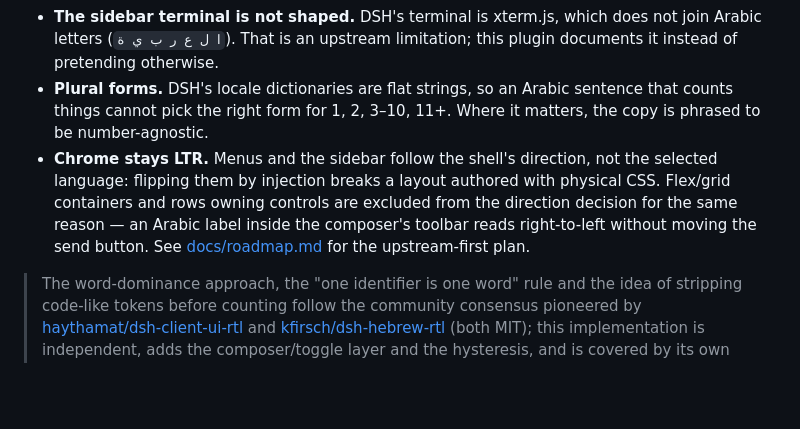
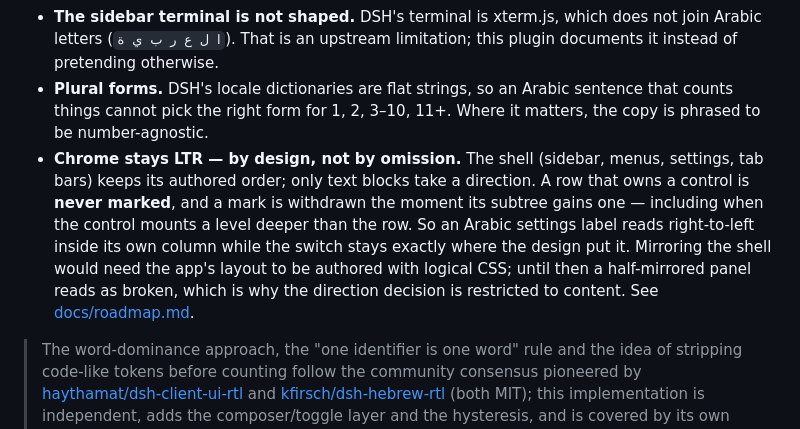
Before and after one commit to SMSMy/dsh-arabic, a Markdown page: README.md, the part around the change. Rendered like a GitHub page; blank space fills up the shorter version.

Commit message:
docs: state the chrome policy explicitly
The shell keeps its authored order and only text blocks take a direction: a row
owning a control is never marked, and a mark is withdrawn as soon as its subtree
gains one, even when the control mounts deeper than the row. Records why the
direction decision is restricted to content (a half-mirrored panel reads as
broken until the app's layout is authored with logical CSS).

```diff
--- a/README.md
+++ b/README.md
@@ -69,12 +69,15 @@ gets wrong.
 - **Plural forms.** DSH's locale dictionaries are flat strings, so an Arabic
   sentence that counts things cannot pick the right form for 1, 2, 3–10, 11+.
   Where it matters, the copy is phrased to be number-agnostic.
-- **Chrome stays LTR.** Menus and the sidebar follow the shell's direction, not
-  the selected language: flipping them by injection breaks a layout authored with
-  physical CSS. Flex/grid containers and rows owning controls are excluded from
-  the direction decision for the same reason — an Arabic label inside the
-  composer's toolbar reads right-to-left without moving the send button. See
-  [docs/roadmap.md](docs/roadmap.md) for the upstream-first plan.
+- **Chrome stays LTR — by design, not by omission.** The shell (sidebar, menus,
+  settings, tab bars) keeps its authored order; only text blocks take a direction.
+  A row that owns a control is **never marked**, and a mark is withdrawn the
+  moment its subtree gains one — including when the control mounts a level deeper
+  than the row. So an Arabic settings label reads right-to-left inside its own
+  column while the switch stays exactly where the design put it. Mirroring the
+  shell would need the app's layout to be authored with logical CSS; until then a
+  half-mirrored panel reads as broken, which is why the direction decision is
+  restricted to content. See [docs/roadmap.md](docs/roadmap.md).
 
 > The word-dominance approach, the "one identifier is one word" rule and the
 > idea of stripping code-like tokens before counting follow the community
```
